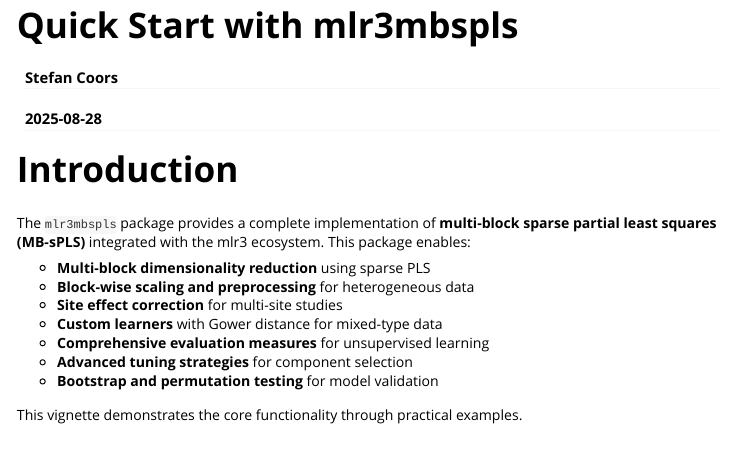
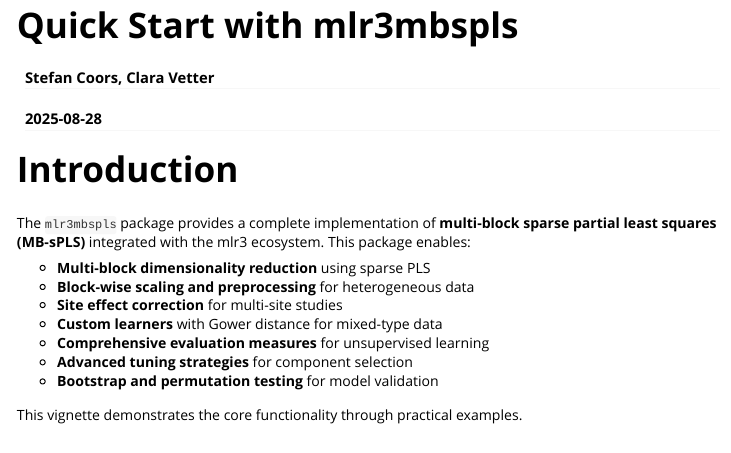
Before and after one commit to Coorsaa/mlr3mbspls, an R Markdown document (vignettes/quickstart.Rmd): the page in a window 1100 px wide, from its top. Rendered offline with R 4.5, knitr and Pandoc, with nearby package versions; long lines of code are wrapped.

Commit message:
updated license, description, readme

```diff
--- a/vignettes/quickstart.Rmd
+++ b/vignettes/quickstart.Rmd
@@ -1,6 +1,6 @@
 ---
 title: "Quick Start with mlr3mbspls"
-author: "Stefan Coors"
+author: "Stefan Coors, Clara Vetter"
 date: "`r Sys.Date()`"
 output: rmarkdown::html_vignette
 vignette: >
```
Also changed, not shown: README.md, 2 other files.
